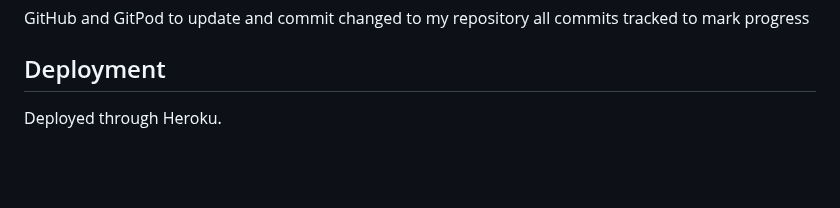
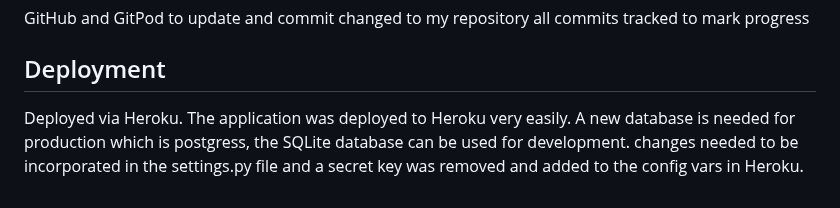
Before and after one commit to colinshaw1/portfolio-project-4, a Markdown page: README.md, the part around the change. GitHub-like rendering; blank space fills up the shorter version.

Commit message:
Update README.md
Add deployment section

```diff
--- a/README.md
+++ b/README.md
@@ -291,4 +291,4 @@ GitHub and GitPod to update and commit changed to my repository all commits trac
 Deployment
 --
 
-Deployed through Heroku.
+Deployed via Heroku. The application was deployed to Heroku very easily. A new database is needed for production which is postgress, the SQLite database can be used for development. changes needed to be incorporated in the settings.py file and a secret key was removed and added to the config vars in Heroku.
```
